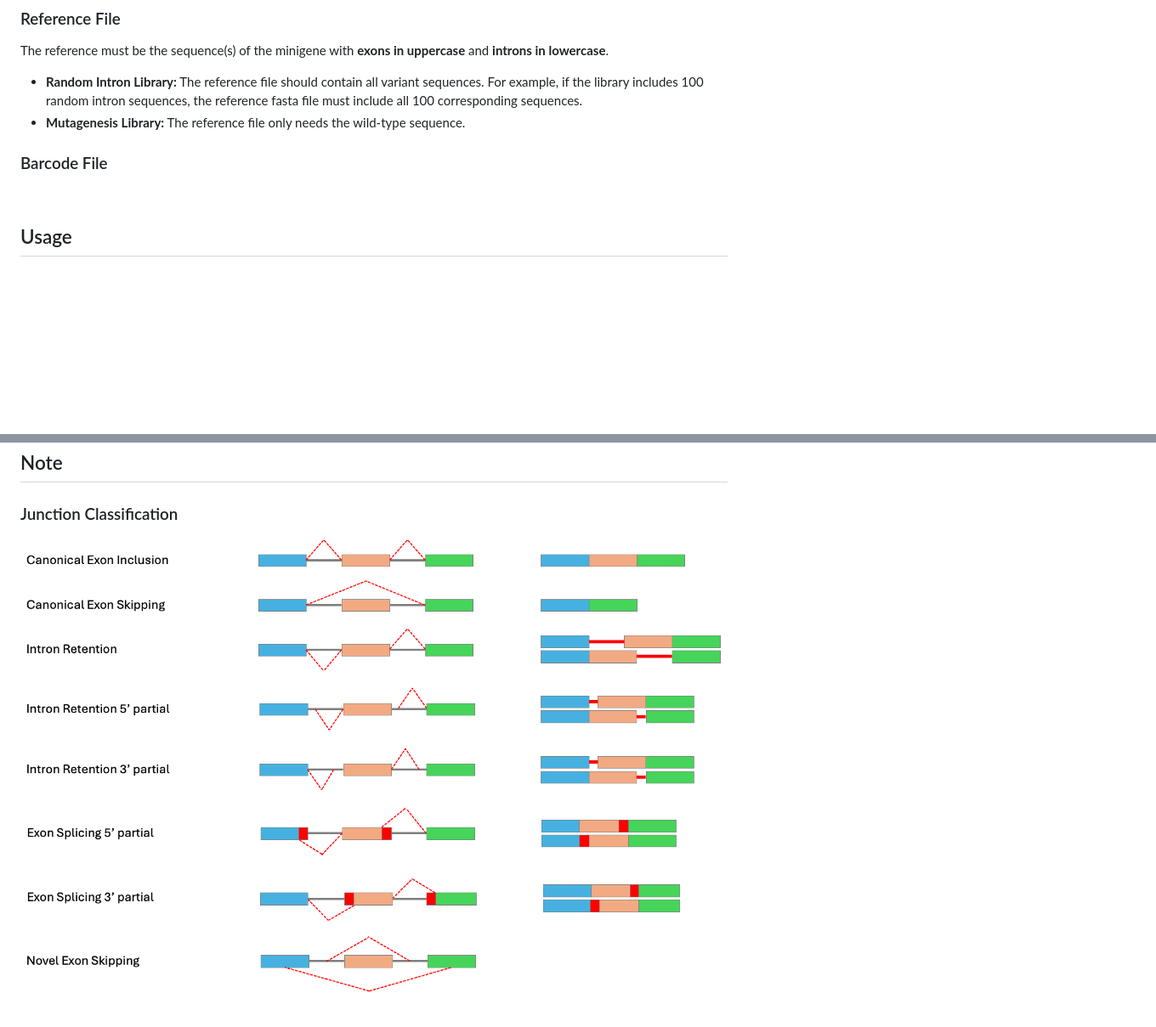
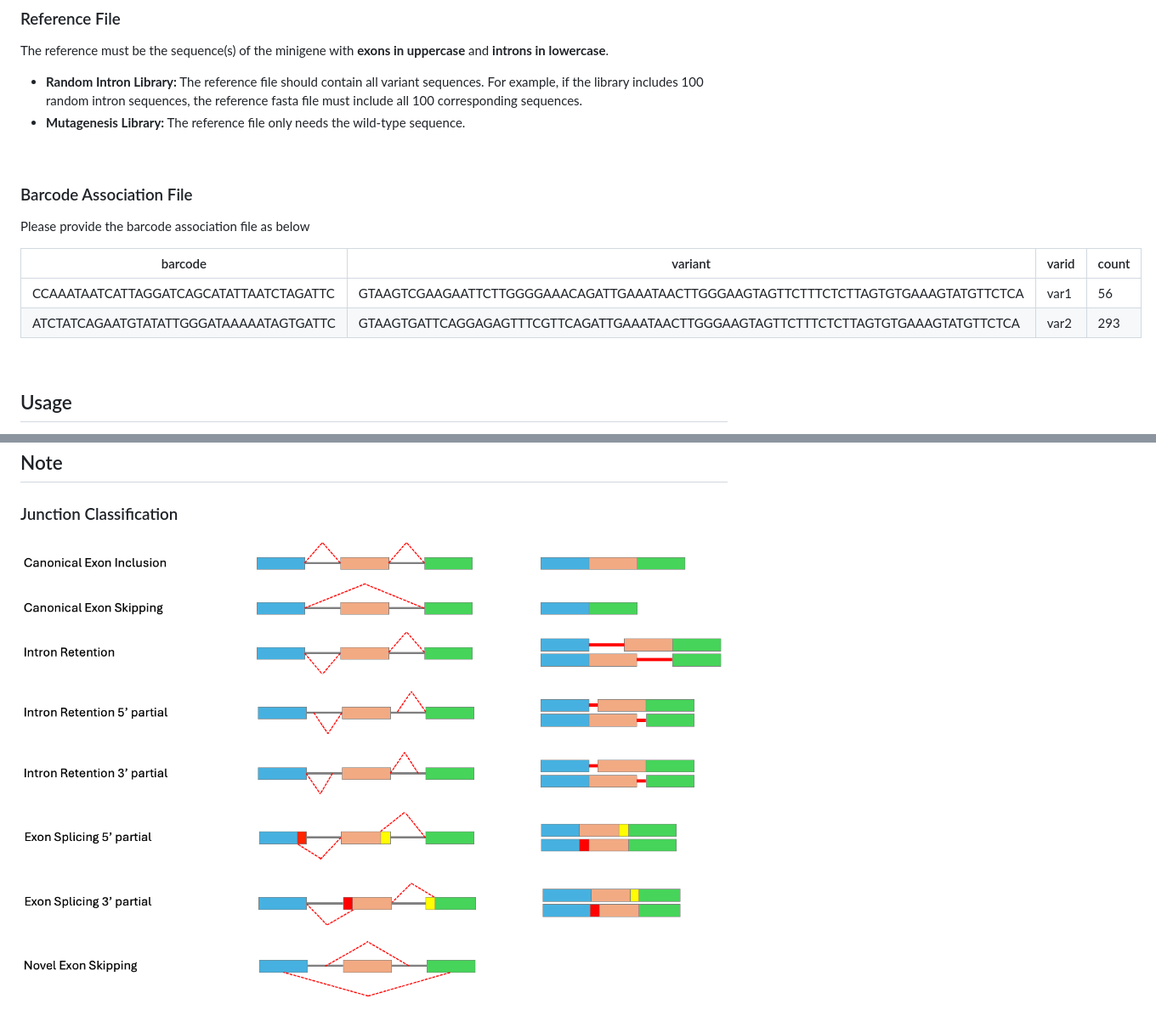
Before and after one commit to wtsi-hgi/nf_splicing, a Markdown page: README.md, 2 parts joined by grey strips. Shown at 85% size. GitHub-like rendering; pictures changed too: image/junction_classification.png; blank space fills up the shorter version.

Commit message:
add barcode association example

```diff
--- a/README.md
+++ b/README.md
@@ -99,7 +101,16 @@ The reference must be the sequence(s) of the minigene with **exons in uppercase*
 * **Random Intron Library:** The reference file should contain all variant sequences. For example, if the library includes 100 random intron sequences, the reference fasta file must include all 100 corresponding sequences.
 * **Mutagenesis Library:** The reference file only needs the wild-type sequence.
 
-### Barcode File
+<br>
+
+### Barcode Association File
+Please provide the barcode association file as below
+
+| barcode | variant | varid | count |
+| - | - | - | - |
+| CCAAATAATCATTAGGATCAGCATATTAATCTAGATTC | GTAAGTCGAAGAATTCTTGGGGAAACAGATTGAAATAACTTGGGAAGTAGTTCTTTCTCTTAGTGTGAAAGTATGTTCTCA | var1 | 56 |
+| ATCTATCAGAATGTATATTGGGATAAAAATAGTGATTC | GTAAGTGATTCAGGAGAGTTTCGTTCAGATTGAAATAACTTGGGAAGTAGTTCTTTCTCTTAGTGTGAAAGTATGTTCTCA | var2 | 293 |
+
 
 <br>
 
```
Also changed, not shown: other parts of README.md (+2 -0 lines).
